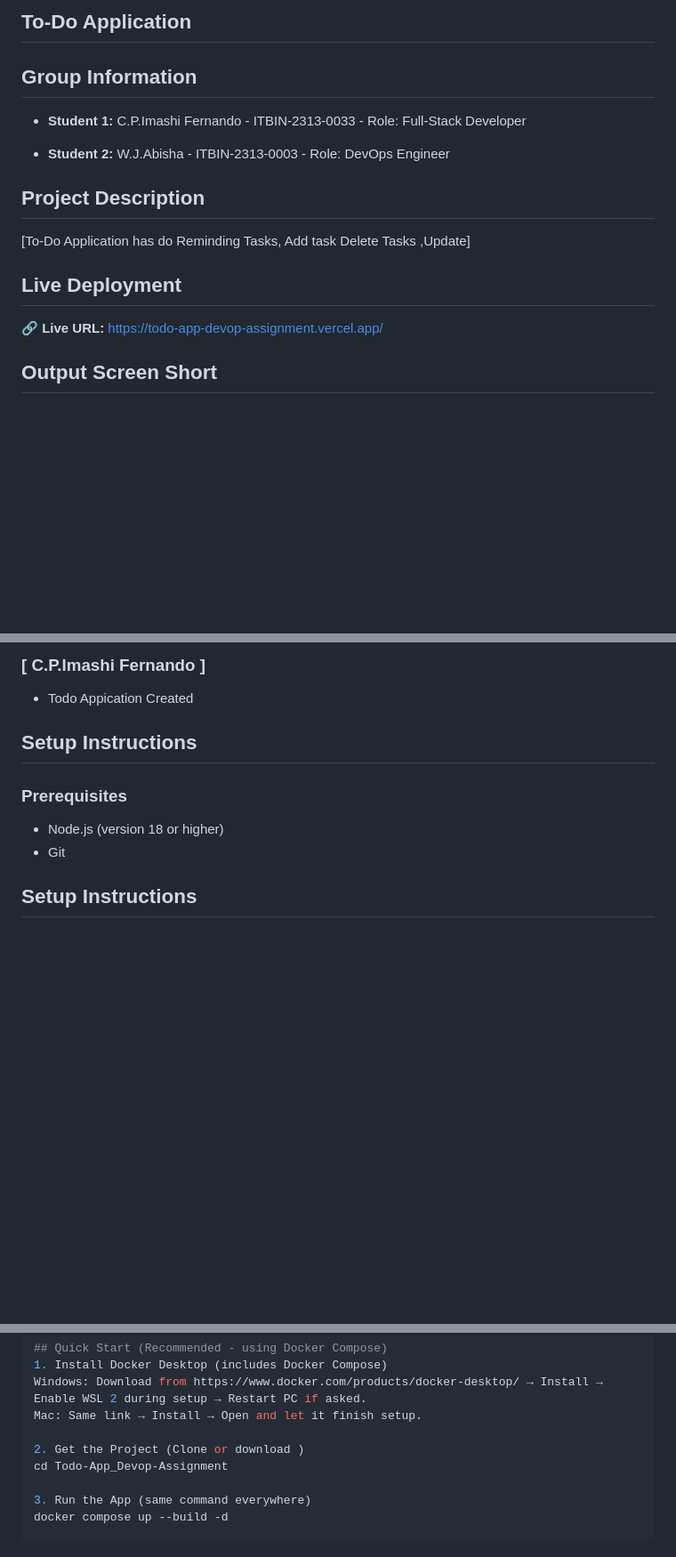
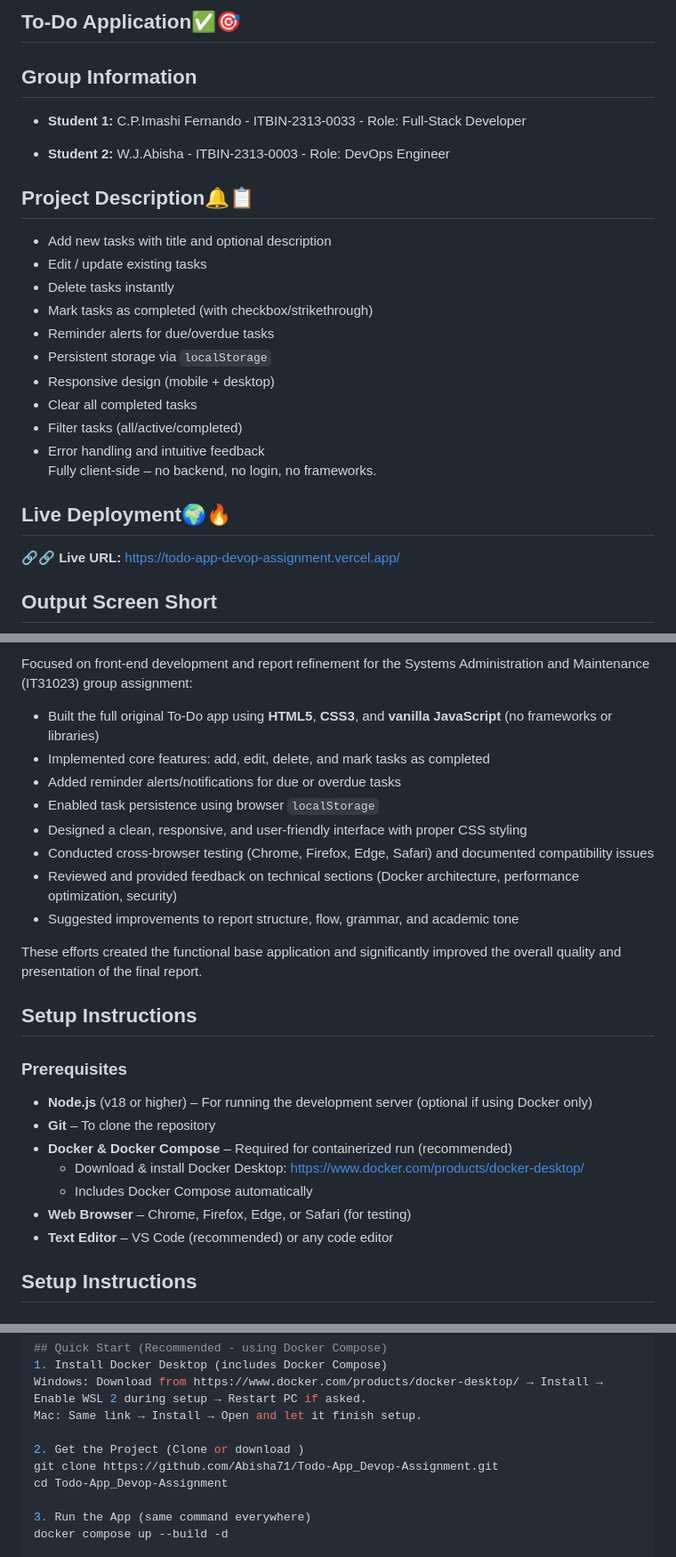
Before and after one commit to Abisha71/Todo-App_Devop-Assignment, a Markdown page: README.md, 3 parts joined by grey strips. Shown at 89% size. Drawn GitHub-style; blank space fills up the shorter version.

```diff
--- a/README.md
+++ b/README.md
@@ -1,16 +1,26 @@
 
-## To-Do Application
+## To-Do Application✅🎯
 
 ## Group Information
 - **Student 1:**  C.P.Imashi Fernando - ITBIN-2313-0033 - Role: Full-Stack Developer
 
 - **Student 2:** W.J.Abisha - ITBIN-2313-0003 - Role: DevOps Engineer
 
-## Project Description
-[To-Do Application  has do Reminding Tasks, Add task
-Delete Tasks ,Update]
-## Live Deployment
-🔗 **Live URL:** https://todo-app-devop-assignment.vercel.app/
+## Project Description🔔📋
+- Add new tasks with title and optional description
+- Edit / update existing tasks
+- Delete tasks instantly
+- Mark tasks as completed (with checkbox/strikethrough)
+- Reminder alerts for due/overdue tasks
+- Persistent storage via `localStorage`
+- Responsive design (mobile + desktop)
+- Clear all completed tasks
+- Filter tasks (all/active/completed)
+- Error handling and intuitive feedback
+Fully client-side – no backend, no login, no frameworks.
+
+## Live Deployment🌍🔥
+🔗🔗 **Live URL:** https://todo-app-devop-assignment.vercel.app/
 ## Output Screen Short
 ![Alt text](images/Output%20App.jpeg)
 
@@ -39,13 +97,27 @@ We implemented the following branching strategy:
 
-### [ C.P.Imashi Fernando ]
-- Todo Appication Created
+Focused on front-end development and report refinement for the Systems Administration and Maintenance (IT31023) group assignment:
+
+- Built the full original To-Do app using **HTML5**, **CSS3**, and **vanilla JavaScript** (no frameworks or libraries)
+- Implemented core features: add, edit, delete, and mark tasks as completed
+- Added reminder alerts/notifications for due or overdue tasks
+- Enabled task persistence using browser `localStorage`
+- Designed a clean, responsive, and user-friendly interface with proper CSS styling
+- Conducted cross-browser testing (Chrome, Firefox, Edge, Safari) and documented compatibility issues
+- Reviewed and provided feedback on technical sections (Docker architecture, performance optimization, security)
+- Suggested improvements to report structure, flow, grammar, and academic tone
+
+
+These efforts created the functional base application and significantly improved the overall quality and presentation of the final report.
 
 ## Setup Instructions
-
 ### Prerequisites
-- Node.js (version 18 or higher)
-- Git
-
+- **Node.js** (v18 or higher) – For running the development server (optional if using Docker only)
+- **Git** – To clone the repository
+- **Docker & Docker Compose** – Required for containerized run (recommended)
+  - Download & install Docker Desktop: https://www.docker.com/products/docker-desktop/
+  - Includes Docker Compose automatically
+- **Web Browser** – Chrome, Firefox, Edge, or Safari (for testing)
+- **Text Editor** – VS Code (recommended) or any code editor
 
 
 ## Setup Instructions
@@ -105,6 +177,7 @@ Windows: Download from https://www.docker.com/products/docker-desktop/ → Insta
 Mac: Same link → Install → Open and let it finish setup.
 
 2. Get the Project (Clone or download )
+git clone https://github.com/Abisha71/Todo-App_Devop-Assignment.git
 cd Todo-App_Devop-Assignment
 
 3. Run the App (same command everywhere)
```
Also changed, not shown: other parts of README.md (+64 -16 lines).
